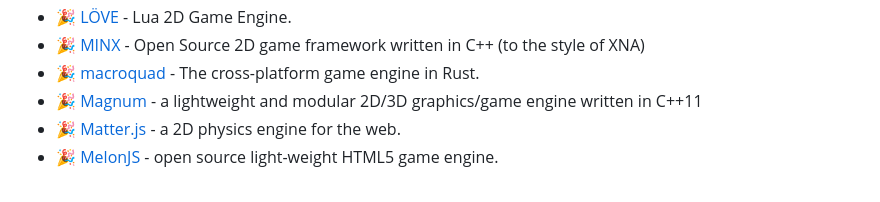
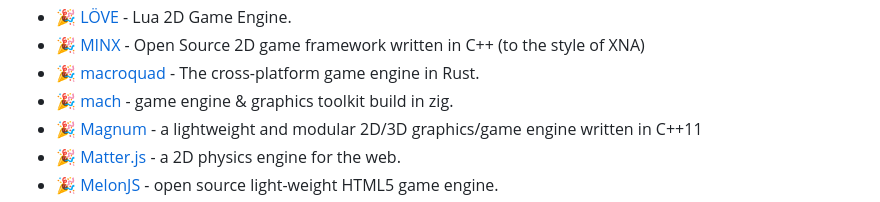
Before and after one commit to ellisonleao/magictools, a Markdown page: README.md, the part around the change. Rendered like a GitHub page.

Commit message:
add mach engine

```diff
--- a/README.md
+++ b/README.md
@@ -280,6 +280,7 @@ _Set of game frameworks, engines and platforms_
 - :tada: [LÖVE](http://love2d.org) - Lua 2D Game Engine.
 - :tada: [MINX](https://github.com/GearChicken/MINX) - Open Source 2D game framework written in C++ (to the style of XNA)
 - :tada: [macroquad](https://github.com/not-fl3/macroquad) - The cross-platform game engine in Rust.
+- :tada: [mach](https://machengine.org/) - game engine & graphics toolkit build in zig.
 - :tada: [Magnum](http://magnum.graphics/) - a lightweight and modular 2D/3D graphics/game engine written in C++11
 - :tada: [Matter.js](http://brm.io/matter-js/) - a 2D physics engine for the web.
 - :tada: [MelonJS](http://melonjs.org) - open source light-weight HTML5 game engine.
```
